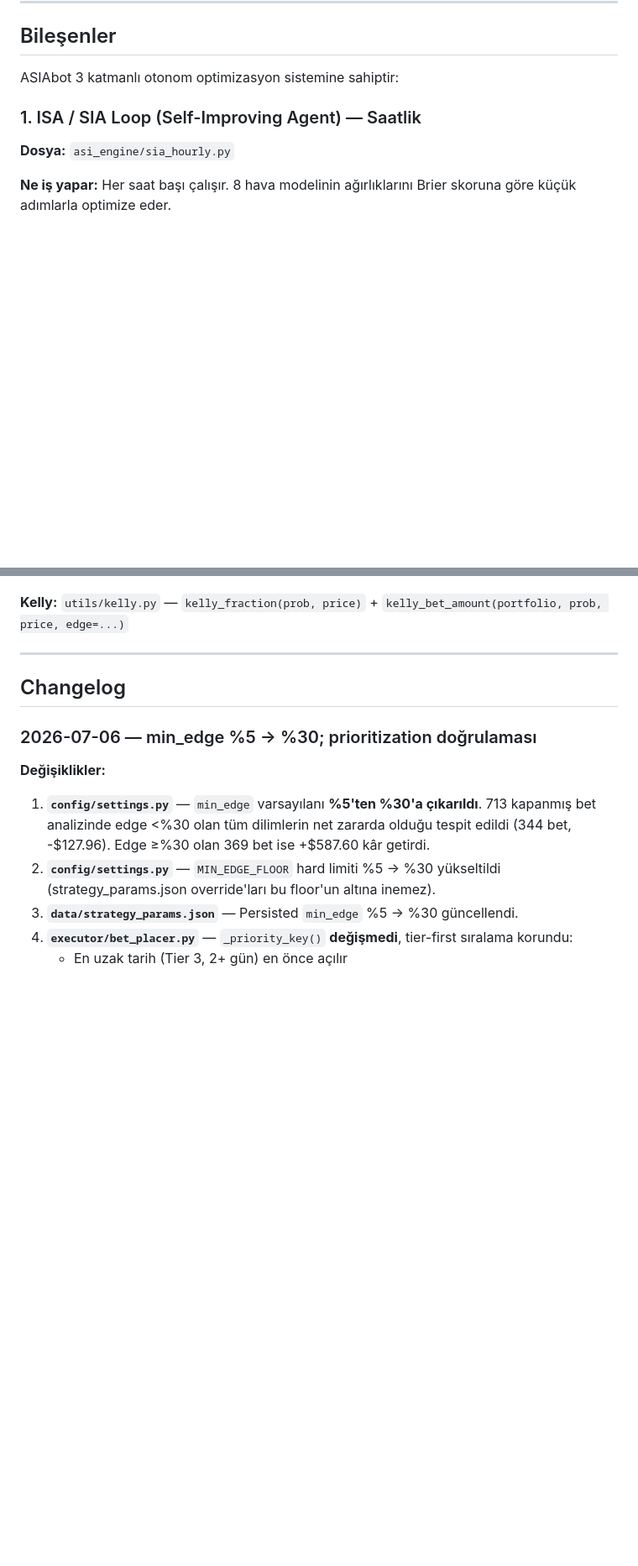
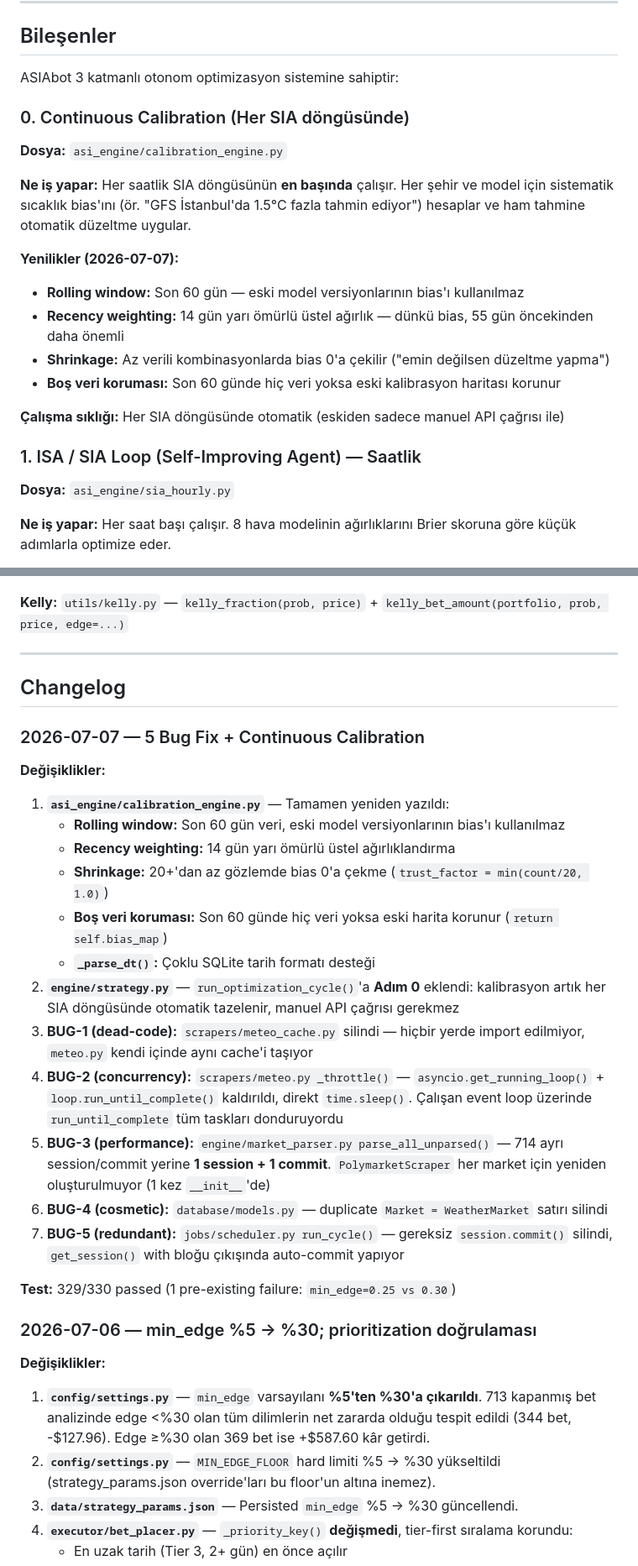
Before and after one commit to Talcawarrior/ASIAbot, a Markdown page: README.md, 2 parts joined by grey strips. Shown at 84% size. GitHub-like rendering; blank space fills up the shorter version.

Commit message:
docs: README guncellendi — continuous calibration, 5 bug fix changelog, yeni bilesenler

```diff
--- a/README.md
+++ b/README.md
@@ -117,6 +118,20 @@ Kelly `< min_bet/2` ise bet **açılmaz** (return 0). Eski kod Kelly $0.10 öner
 ## Bileşenler
 
 ASIAbot 3 katmanlı otonom optimizasyon sistemine sahiptir:
+
+### 0. Continuous Calibration (Her SIA döngüsünde)
+
+**Dosya:** `asi_engine/calibration_engine.py`
+
+**Ne iş yapar:** Her saatlik SIA döngüsünün **en başında** çalışır. Her şehir ve model için sistematik sıcaklık bias'ını (ör. "GFS İstanbul'da 1.5°C fazla tahmin ediyor") hesaplar ve ham tahmine otomatik düzeltme uygular.
+
+**Yenilikler (2026-07-07):**
+- **Rolling window:** Son 60 gün — eski model versiyonlarının bias'ı kullanılmaz
+- **Recency weighting:** 14 gün yarı ömürlü üstel ağırlık — dünkü bias, 55 gün öncekinden daha önemli
+- **Shrinkage:** Az verili kombinasyonlarda bias 0'a çekilir ("emin değilsen düzeltme yapma")
+- **Boş veri koruması:** Son 60 günde hiç veri yoksa eski kalibrasyon haritası korunur
+
+**Çalışma sıklığı:** Her SIA döngüsünde otomatik (eskiden sadece manuel API çağrısı ile)
 
 ### 1. ISA / SIA Loop (Self-Improving Agent) — Saatlik
 
@@ -693,6 +708,24 @@ Tüm finansal hesaplamalar `utils/formulas.py`'den gelir:
 
 ## Changelog
 
+### 2026-07-07 — 5 Bug Fix + Continuous Calibration
+
+**Değişiklikler:**
+1. **`asi_engine/calibration_engine.py`** — Tamamen yeniden yazıldı:
+   - **Rolling window:** Son 60 gün veri, eski model versiyonlarının bias'ı kullanılmaz
+   - **Recency weighting:** 14 gün yarı ömürlü üstel ağırlıklandırma
+   - **Shrinkage:** 20+'dan az gözlemde bias 0'a çekme (`trust_factor = min(count/20, 1.0)`)
+   - **Boş veri koruması:** Son 60 günde hiç veri yoksa eski harita korunur (`return self.bias_map`)
+   - **`_parse_dt()`:** Çoklu SQLite tarih formatı desteği
+2. **`engine/strategy.py`** — `run_optimization_cycle()`'a **Adım 0** eklendi: kalibrasyon artık her SIA döngüsünde otomatik tazelenir, manuel API çağrısı gerekmez
+3. **BUG-1 (dead-code):** `scrapers/meteo_cache.py` silindi — hiçbir yerde import edilmiyor, `meteo.py` kendi içinde aynı cache'i taşıyor
+4. **BUG-2 (concurrency):** `scrapers/meteo.py _throttle()` — `asyncio.get_running_loop()` + `loop.run_until_complete()` kaldırıldı, direkt `time.sleep()`. Çalışan event loop üzerinde `run_until_complete` tüm taskları donduruyordu
+5. **BUG-3 (performance):** `engine/market_parser.py parse_all_unparsed()` — 714 ayrı session/commit yerine **1 session + 1 commit**. `PolymarketScraper` her market için yeniden oluşturulmuyor (1 kez `__init__`'de)
+6. **BUG-4 (cosmetic):** `database/models.py` — duplicate `Market = WeatherMarket` satırı silindi
+7. **BUG-5 (redundant):** `jobs/scheduler.py run_cycle()` — gereksiz `session.commit()` silindi, `get_session()` with bloğu çıkışında auto-commit yapıyor
+
+**Test:** 329/330 passed (1 pre-existing failure: `min_edge=0.25 vs 0.30`)
+
 ### 2026-07-06 — min_edge %5 → %30; prioritization doğrulaması
 
 **Değişiklikler:**
```
Also changed, not shown: other parts of README.md (+2 -1 lines).
